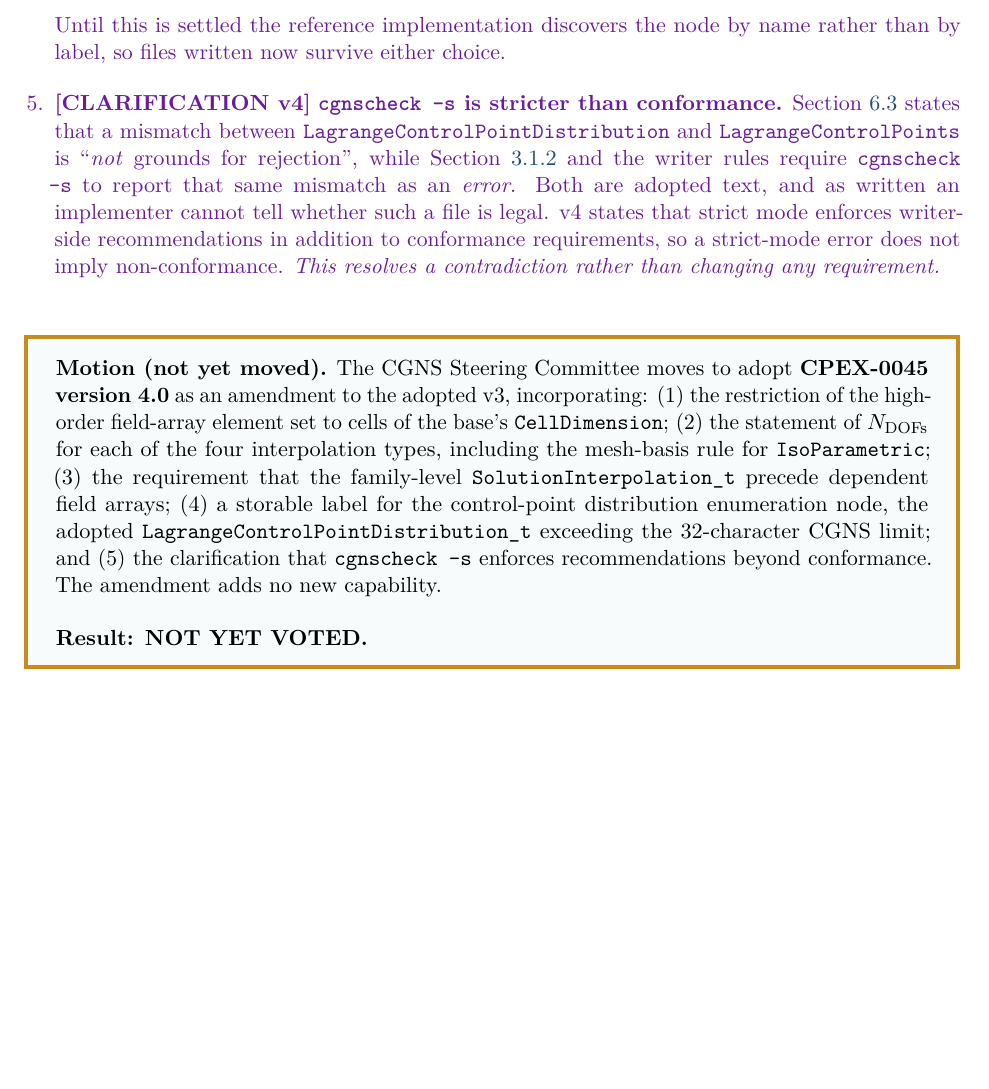
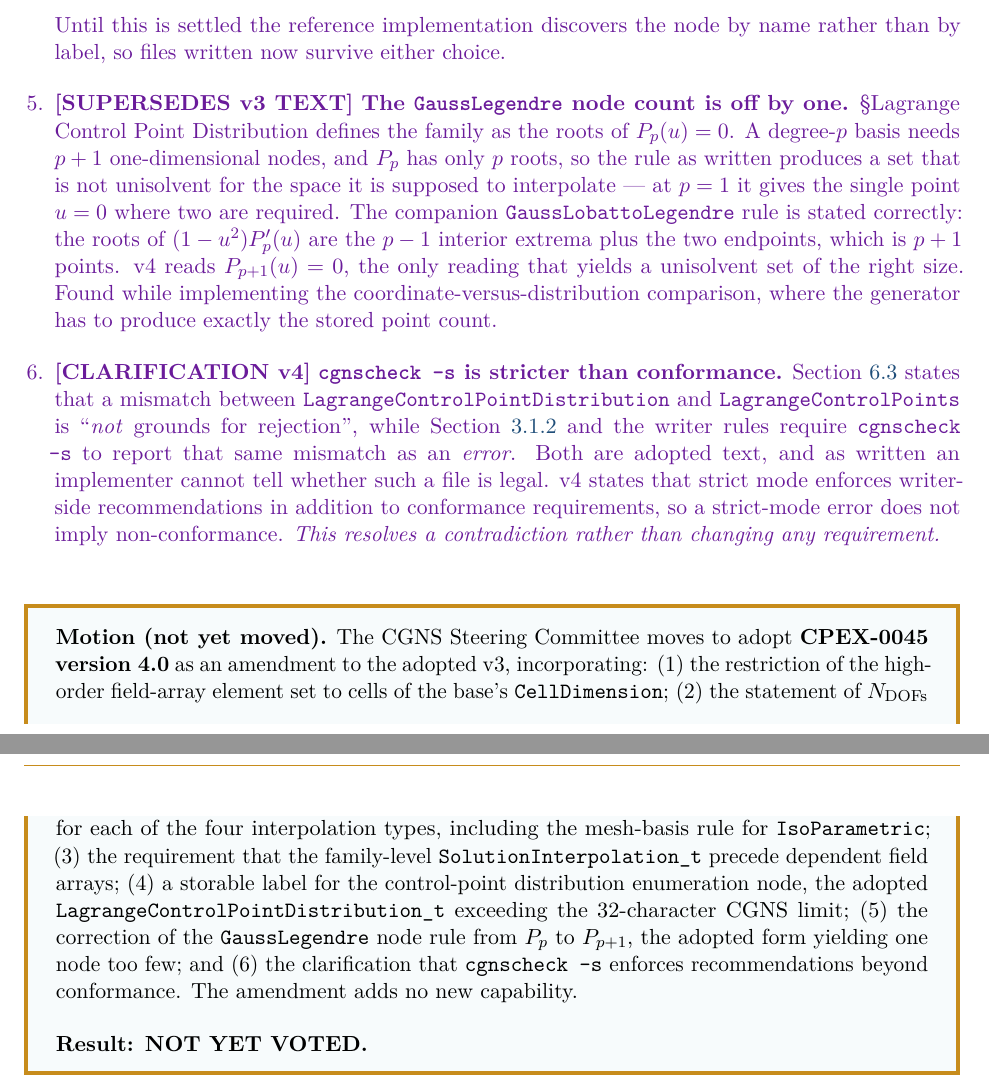
Before and after one commit to brtnfld/CPEX-0045, a LaTeX document (CPEX-0045-high-order-interpolation.tex): part of page 8 of 45 before the commit and two parts of pages 8 and 9 of 45 after it, the two joined at a grey line, cut so that both start at the same text, the shorter picture padded with empty space. Compiled offline with pdfLaTeX.

Commit message:
docs(v4): correct the GaussLegendre node rule; retire the last status note
The GaussLegendre family is defined as the roots of P_p(u)=0. A degree-p basis
needs p+1 one-dimensional nodes and P_p has only p roots, so the rule as written
produces a set that is not unisolvent for the space it interpolates -- at p=1 it
gives the single point u=0 where two are required. The companion
GaussLobattoLegendre rule is stated correctly, the roots of (1-u^2)P'_p being the
p-1 interior extrema plus the two endpoints. v4 reads P_{p+1}.

Found while implementing the coordinate-versus-distribution comparison, where the
generator must produce exactly the stored point count -- the discrepancy shows up
immediately as a count mismatch.

Both "Implementation status" notes are now gone: the IsoParametric solution point
read resolves its reference, and cgnscheck performs the coordinate comparison, so
the spec no longer asserts behaviour the reference implementation lacks. The
remaining paragraph of that name, on CharacteristicLength, is descriptive and
accurate.

```diff
--- a/CPEX-0045-high-order-interpolation.tex
+++ b/CPEX-0045-high-order-interpolation.tex
@@ -613,6 +613,19 @@
     Until this is settled the reference implementation discovers the node by
     name rather than by label, so files written now survive either choice.
 
+  \item \SUPERSEDESIV{} \textbf{The \texttt{GaussLegendre} node count is off by
+    one.}  \S Lagrange Control Point Distribution defines the family as the roots
+    of $P_p(u)=0$.  A degree-$p$ basis needs $p+1$ one-dimensional nodes, and
+    $P_p$ has only $p$ roots, so the rule as written produces a set that is not
+    unisolvent for the space it is supposed to interpolate --- at $p=1$ it gives
+    the single point $u=0$ where two are required.  The companion
+    \texttt{GaussLobattoLegendre} rule is stated correctly: the roots of
+    $(1-u^2)P_p'(u)$ are the $p-1$ interior extrema plus the two endpoints,
+    which is $p+1$ points.  v4 reads $P_{p+1}(u)=0$, the only reading that
+    yields a unisolvent set of the right size.  Found while implementing the
+    coordinate-versus-distribution comparison, where the generator has to produce
+    exactly the stored point count.
+
   \item \CLARIFYIV{} \textbf{\texttt{cgnscheck -s} is stricter than conformance.}
     Section~\ref{sec:validation} states that a mismatch between
     \texttt{LagrangeControlPointDistribution} and \texttt{LagrangeControlPoints}
@@ -640,7 +653,8 @@
 (4)~a
 storable label for the control-point distribution enumeration node, the adopted
 \texttt{LagrangeControlPointDistribution\_t} exceeding the 32-character CGNS
-limit; and (5)~the clarification that \texttt{cgnscheck -s} enforces
+limit; (5)~the correction of the \texttt{GaussLegendre} node rule from $P_p$ to
+$P_{p+1}$, the adopted form yielding one node too few; and (6)~the clarification that \texttt{cgnscheck -s} enforces
 recommendations beyond conformance.  The amendment adds no new capability.
 
 \medskip
```
Also changed, not shown: CPEX-0045-high-order-interpolation.tex (14 more changed lines).
